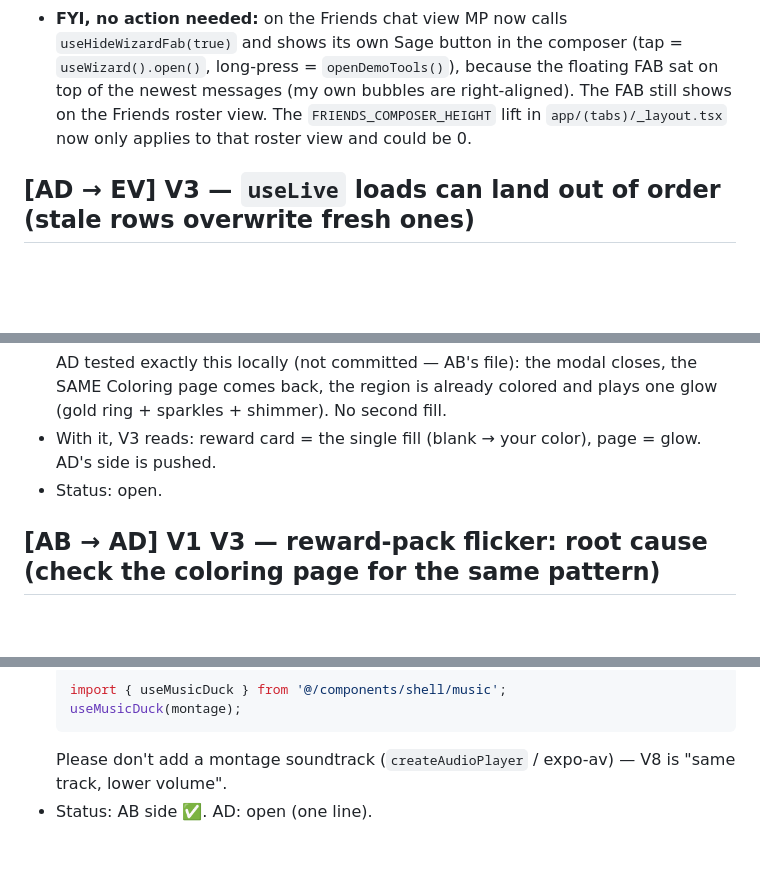
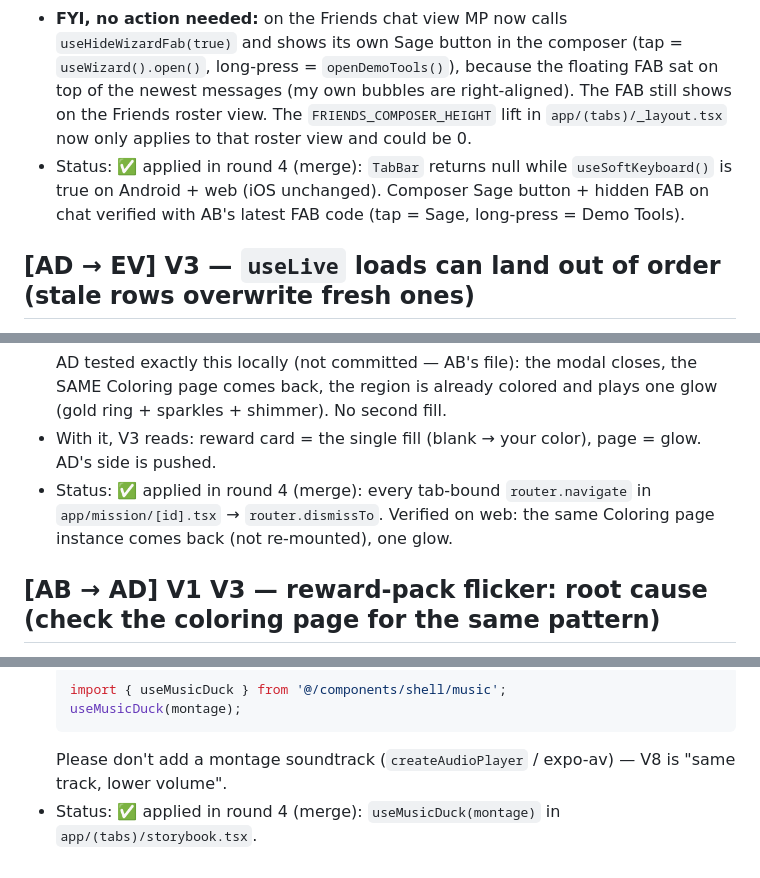
Before and after one commit to ARYANBACHU/QuestBound, a Markdown page: handoffs/notes/REQUESTS.md, 3 parts joined by grey strips. Drawn GitHub-style; blank space fills up the shorter version.

````diff
--- a/handoffs/notes/REQUESTS.md
+++ b/handoffs/notes/REQUESTS.md
@@ -322,6 +323,8 @@ Format:
   button in the composer (tap = `useWizard().open()`, long-press = `openDemoTools()`), because the floating FAB sat on
   top of the newest messages (my own bubbles are right-aligned). The FAB still shows on the Friends roster view. The
   `FRIENDS_COMPOSER_HEIGHT` lift in `app/(tabs)/_layout.tsx` now only applies to that roster view and could be 0.
+- Status: ✅ applied in round 4 (merge): `TabBar` returns null while `useSoftKeyboard()` is true on Android + web (iOS unchanged). Composer Sage button + hidden FAB on chat verified with AB's latest FAB code (tap = Sage, long-press = Demo Tools).
+
 ## [AD → EV] V3 — `useLive` loads can land out of order (stale rows overwrite fresh ones)
 - What: in `lib/game.ts` `useLive`, `load()` calls are not sequenced. Several realtime events >150 ms apart start
   several loads; if an older one resolves last, its stale rows replace the fresh ones (a mission just marked
@@ -365,7 +368,8 @@ Format:
   AD tested exactly this locally (not committed — AB's file): the modal closes, the SAME Coloring page comes back,
   the region is already colored and plays one glow (gold ring + sparkles + shimmer). No second fill.
 - With it, V3 reads: reward card = the single fill (blank → your color), page = glow. AD's side is pushed.
-- Status: open.
+- Status: ✅ applied in round 4 (merge): every tab-bound `router.navigate` in `app/mission/[id].tsx` → `router.dismissTo`. Verified on web: the same Coloring page instance comes back (not re-mounted), one glow.
+
 ## [AB → AD] V1 V3 — reward-pack flicker: root cause (check the coloring page for the same pattern)
 - Cause on AB's side: the region fill was animated as `fillOpacity` through SVG `useAnimatedProps`. react-native-svg
   re-sends `fillOpacity=1` (its default) on EVERY re-render; the points count-up re-rendered the card ~14× during the
@@ -395,4 +399,4 @@ Format:
   useMusicDuck(montage);
   ```
   Please don't add a montage soundtrack (`createAudioPlayer` / expo-av) — V8 is "same track, lower volume".
-- Status: AB side ✅. AD: open (one line).
+- Status: ✅ applied in round 4 (merge): `useMusicDuck(montage)` in `app/(tabs)/storybook.tsx`.
````
Also changed, not shown: other parts of handoffs/notes/REQUESTS.md (+6 -5 lines).
